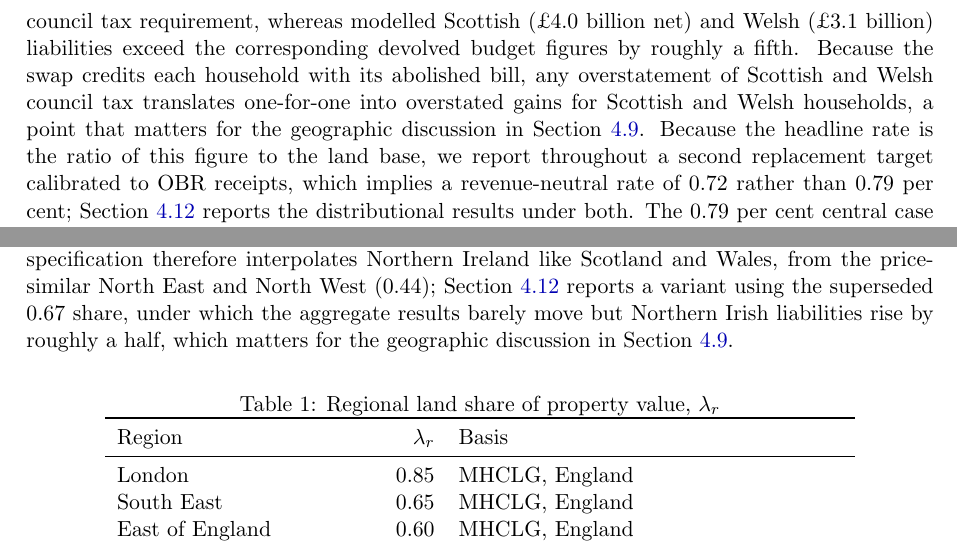
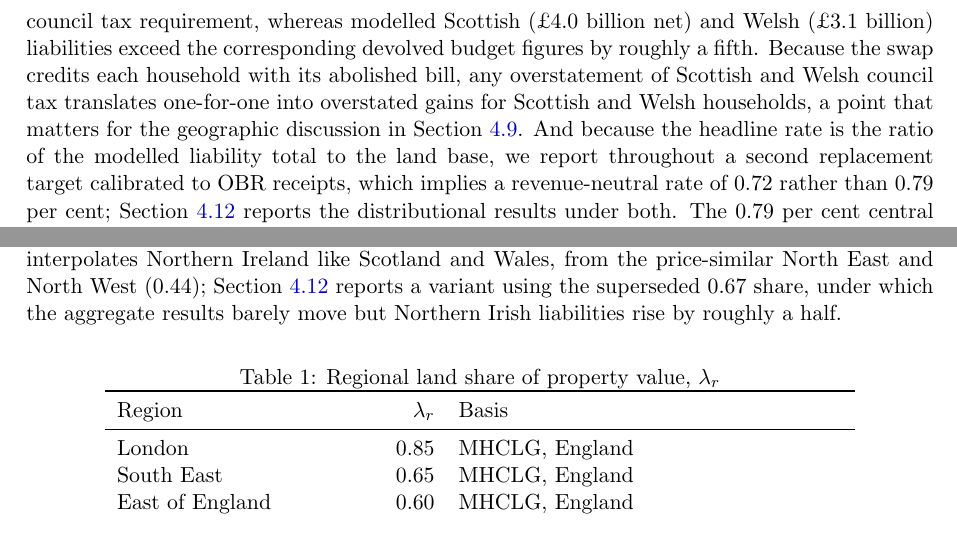
Before and after one commit to PolicyEngine/uk-lvt-paper, a LaTeX paper (paper/main.tex, which reads paper/sections/methodology.tex): two parts of pages 8 and 9 of 40, joined at a grey line, cut so that both start at the same text. Compiled offline with pdfLaTeX.

Commit message:
Fix consistency issues from pre-submission review pass
Co-Authored-By: Claude Fable 5 <noreply@anthropic.com>

```diff
--- a/paper/sections/methodology.tex
+++ b/paper/sections/methodology.tex
@@ -14,7 +14,7 @@ R_{\mathrm{CT}} \;=\; 61.9 - 3.4 \;=\; \pounds 58.5 \text{ billion},
 \end{equation}
 which is the amount the land value tax must replace.
 
-We emphasise that this is a modelled liability total, calibrated to dwelling counts by region and band, and not a receipts figure. It exceeds the Office for Budget Responsibility's accruals-based council tax receipts forecast of approximately \pounds 53.7 billion \citep{obr2025} by some 9 per cent of net revenue. Part of the gap is conceptual --- receipts are net of collection losses, discounts and exemptions that a liability model applied to average band rates does not fully reproduce --- and part reflects genuine calibration error in the band-rate averages. The overshoot is not evenly spread across nations: modelled English liabilities are within a few per cent of the English council tax requirement, whereas modelled Scottish (\pounds 4.0 billion net) and Welsh (\pounds 3.1 billion) liabilities exceed the corresponding devolved budget figures by roughly a fifth. Because the swap credits each household with its abolished bill, any overstatement of Scottish and Welsh council tax translates one-for-one into overstated gains for Scottish and Welsh households, a point that matters for the geographic discussion in Section~\ref{sec:geography}. Because the headline rate is the ratio of this figure to the land base, we report throughout a second replacement target calibrated to OBR receipts, which implies a revenue-neutral rate of 0.72 rather than 0.79 per cent; Section~\ref{sec:robustness} reports the distributional results under both. The 0.79 per cent central case has the advantage of internal consistency: the simulated LVT replaces exactly the council tax the model abolishes, household by household, so that aggregate net income is unchanged by construction. Northern Ireland operates a separate domestic rates system rather than council tax; our central specification leaves it unchanged, and Section~\ref{sec:robustness} reports results excluding Northern Ireland.
+We emphasise that this is a modelled liability total, calibrated to dwelling counts by region and band, and not a receipts figure. It exceeds the Office for Budget Responsibility's accruals-based council tax receipts forecast of approximately \pounds 53.7 billion \citep{obr2025} by some 9 per cent of net revenue. Part of the gap is conceptual --- receipts are net of collection losses, discounts and exemptions that a liability model applied to average band rates does not fully reproduce --- and part reflects genuine calibration error in the band-rate averages. The overshoot is not evenly spread across nations: modelled English liabilities are within a few per cent of the English council tax requirement, whereas modelled Scottish (\pounds 4.0 billion net) and Welsh (\pounds 3.1 billion) liabilities exceed the corresponding devolved budget figures by roughly a fifth. Because the swap credits each household with its abolished bill, any overstatement of Scottish and Welsh council tax translates one-for-one into overstated gains for Scottish and Welsh households, a point that matters for the geographic discussion in Section~\ref{sec:geography}. And because the headline rate is the ratio of the modelled liability total to the land base, we report throughout a second replacement target calibrated to OBR receipts, which implies a revenue-neutral rate of 0.72 rather than 0.79 per cent; Section~\ref{sec:robustness} reports the distributional results under both. The 0.79 per cent central case has the advantage of internal consistency: the simulated LVT replaces exactly the council tax the model abolishes, household by household, so that aggregate net income is unchanged by construction. Northern Ireland operates a separate domestic rates system rather than council tax; our central specification leaves it unchanged, and Section~\ref{sec:robustness} reports results excluding Northern Ireland.
 
 \subsection{Imputing land values}
 \label{sec:landvalues}
@@ -31,7 +31,7 @@ where $P_i$ is WAS-imputed property wealth, $\lambda_r$ is the region-specific l
 \lambda_r \;=\; \frac{\text{MHCLG land value per hectare}_r \,/\, \text{dwellings per hectare}_r}{\text{average house price}_r},
 \label{eq:lambda}
 \end{equation}
-aggregated from local authority to region. Because MHCLG covers England only, Scotland, Wales and Northern Ireland are interpolated from the English regions closest in house price (Scotland and Northern Ireland from the North East and North West, Wales from the North West). Table~\ref{tab:lambda} reports the resulting values. They range from 85 per cent in London to 42 per cent in the North East, reflecting the fact that in high-price regions almost all of the price differential is location value rather than structure cost, while in low-price regions the price approaches the cost of the structure. The interpolation for the devolved nations is a material assumption --- roughly 13 per cent of GB dwellings are assigned a land share estimated from English data --- and we test sensitivity to it in Section~\ref{sec:robustness}. The Northern Ireland assignment deserves a separate flag: an earlier release assigned it the population-weighted mean of English shares (0.67), which sits above every English region outside London and the South East --- implausible given that Northern Ireland has roughly the lowest house prices in the UK, since by the logic of the residual method its share should be near the bottom of the range. Our central specification therefore interpolates Northern Ireland like Scotland and Wales, from the price-similar North East and North West (0.44); Section~\ref{sec:robustness} reports a variant using the superseded 0.67 share, under which the aggregate results barely move but Northern Irish liabilities rise by roughly a half, which matters for the geographic discussion in Section~\ref{sec:geography}.
+aggregated from local authority to region. Because MHCLG covers England only, Scotland, Wales and Northern Ireland are interpolated from the English regions closest in house price (Scotland and Northern Ireland from the North East and North West, Wales from the North West). Table~\ref{tab:lambda} reports the resulting values. They range from 85 per cent in London to 42 per cent in the North East, reflecting the fact that in high-price regions almost all of the price differential is location value rather than structure cost, while in low-price regions the price approaches the cost of the structure. The interpolation for the devolved nations is a material assumption --- roughly 13 per cent of GB dwellings are assigned a land share estimated from English data --- and we test sensitivity to it in Section~\ref{sec:robustness}. The Northern Ireland assignment deserves a separate flag: an earlier release assigned it the population-weighted mean of English shares (0.67), which sits above every English region outside London and the South East --- implausible given that Northern Ireland has roughly the lowest house prices in the UK, since by the logic of the residual method its share should be near the bottom of the range. Our central specification therefore interpolates Northern Ireland like Scotland and Wales, from the price-similar North East and North West (0.44); Section~\ref{sec:robustness} reports a variant using the superseded 0.67 share, under which the aggregate results barely move but Northern Irish liabilities rise by roughly a half.
 
 \begin{table}[htbp]
 \centering
```
Also changed, not shown: paper/sections/results.tex (+1 -1 lines), paper/main.pdf.
